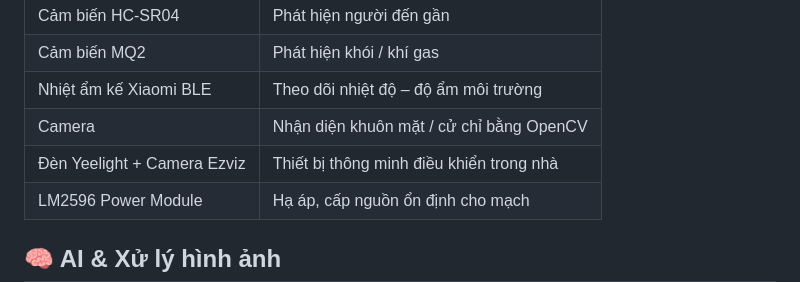
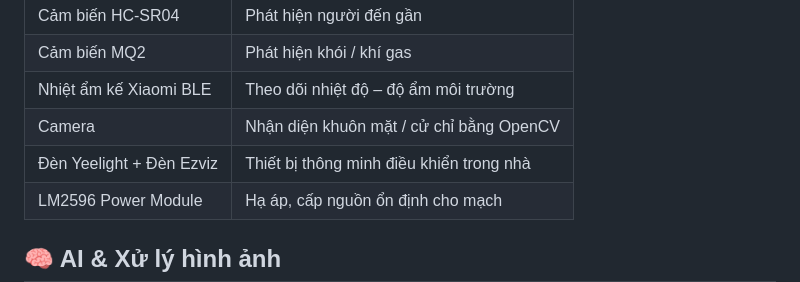
Before and after one commit to minh838699/smart-home-project, a Markdown page: README.md, the part around the change. Drawn GitHub-style.

```diff
--- a/README.md
+++ b/README.md
@@ -31,7 +31,7 @@ Dashboard Web UI được xây dựng bằng:
 | Cảm biến MQ2                | Phát hiện khói / khí gas                      |
 | Nhiệt ẩm kế Xiaomi BLE      | Theo dõi nhiệt độ – độ ẩm môi trường          |
 | Camera                      | Nhận diện khuôn mặt / cử chỉ bằng OpenCV      |
-| Đèn Yeelight + Camera Ezviz | Thiết bị thông minh điều khiển trong nhà      |
+| Đèn Yeelight + Đèn Ezviz    | Thiết bị thông minh điều khiển trong nhà      |
 | LM2596 Power Module         | Hạ áp, cấp nguồn ổn định cho mạch             |
 
 ## 🧠 AI & Xử lý hình ảnh
```
